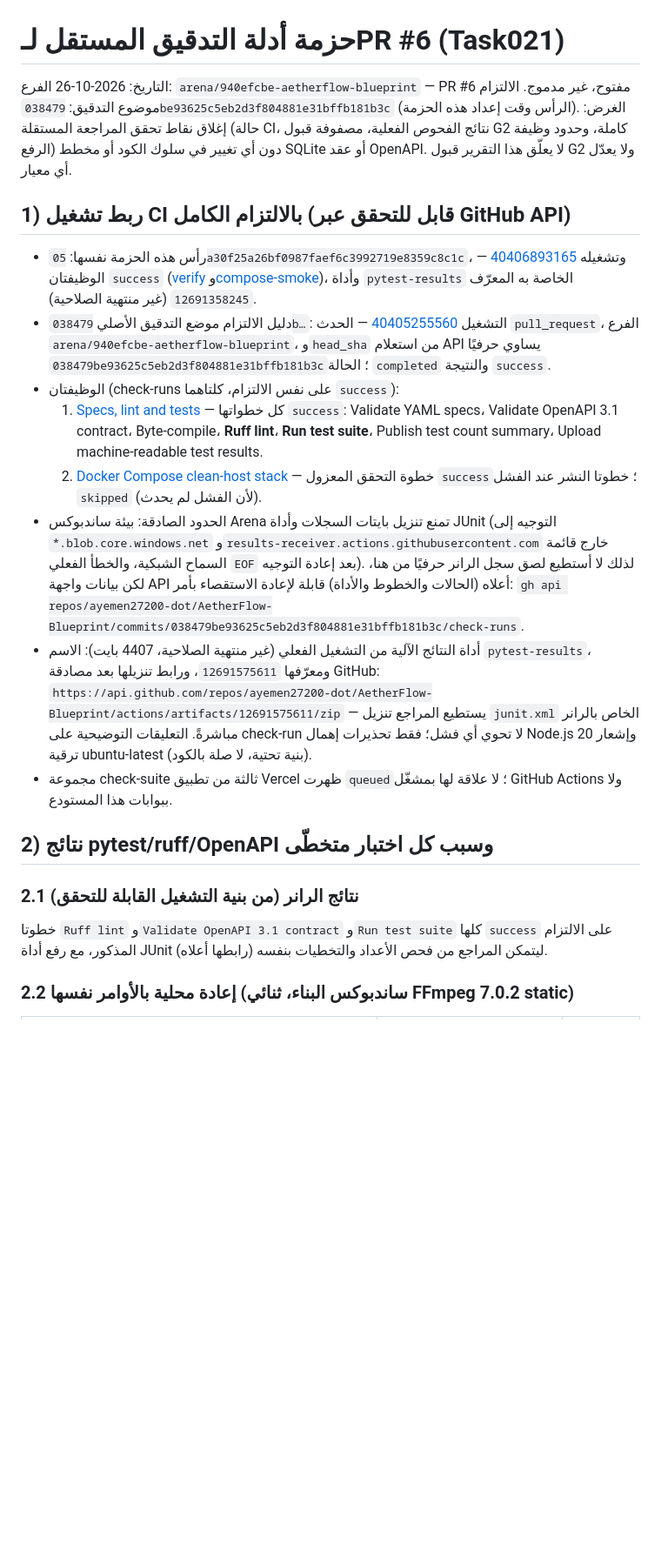
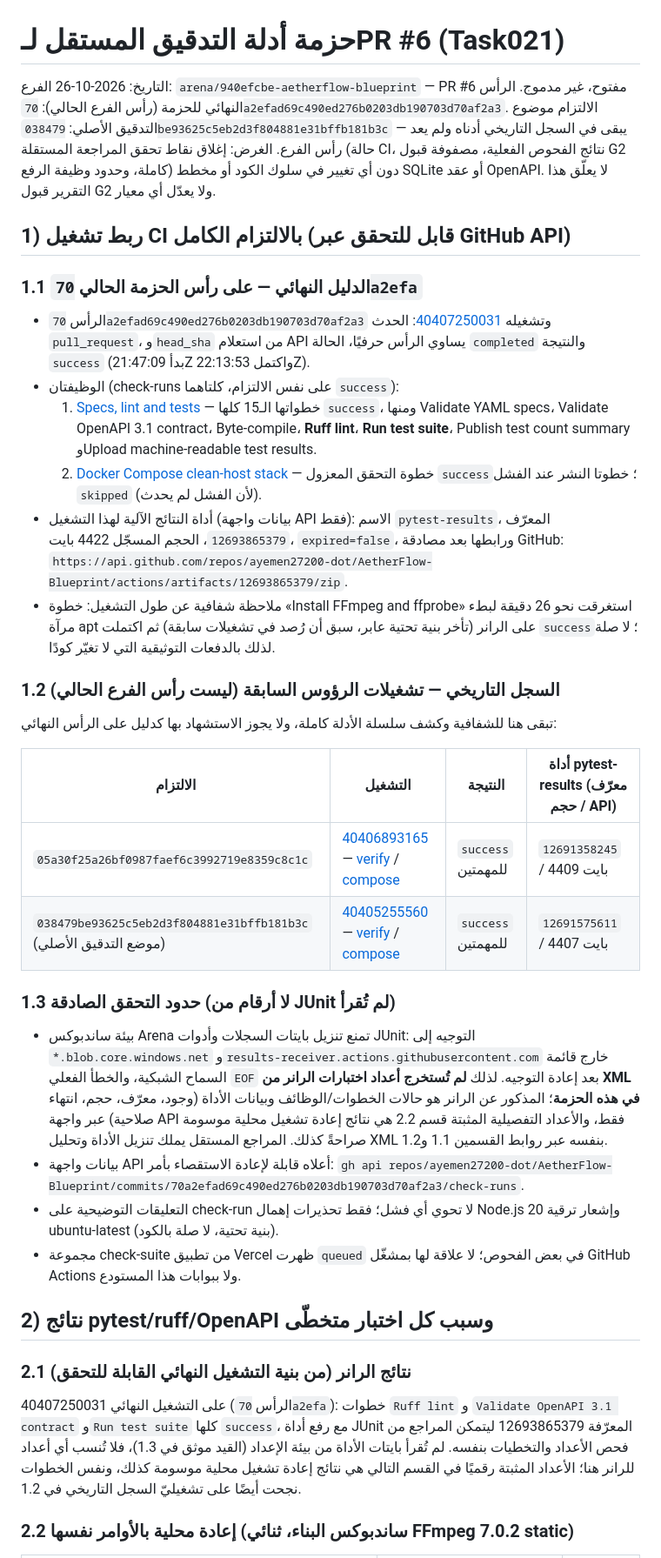
Before and after one commit to ayemen27200-dot/AetherFlow-Blueprint, a Markdown page: D2_MVP/reports/AetherFlow_Task021_Independent_Audit_Evidence.md, the part around one of its changes. Shown at 87% size. Drawn GitHub-style; blank space fills up the shorter version.

Commit message:
docs(G2): point Task021 evidence package at final head 70a2efa and run 40407250031
- restructure report section 1: final-head evidence (run 40407250031,
  job links, artifact 12693865379) first, prior commits 05a30f2/038479b
  moved to an explicitly labeled history table
- state honestly that JUnit bytes were never downloaded from the
  sandbox (network egress block); only API metadata is cited, local
  reruns stay labeled local, no runner-derived counts invented
- ledger 6.1 updated to the same final head/run; performance, public
  TLS and full secret-audit items remain marked open
- docs-only: no code, SQLite schema, OpenAPI contract or criterion
  changes

Co-authored-by: arena-agent <297053741+arena-agent@users.noreply.github.com>

```diff
--- a/D2_MVP/reports/AetherFlow_Task021_Independent_Audit_Evidence.md
+++ b/D2_MVP/reports/AetherFlow_Task021_Independent_Audit_Evidence.md
@@ -2,52 +2,73 @@
 
 التاريخ: 2026-10-26
 الفرع: `arena/940efcbe-aetherflow-blueprint` — PR #6 مفتوح، غير مدموج.
-الالتزام موضوع التدقيق: `038479be93625c5eb2d3f804881e31bffb181b3c` (الرأس وقت إعداد هذه الحزمة).
+الرأس النهائي للحزمة (رأس الفرع الحالي): `70a2efad69c490ed276b0203db190703d70af2a3`.
+الالتزام موضوع التدقيق الأصلي: `038479be93625c5eb2d3f804881e31bffb181b3c` — يبقى
+في السجل التاريخي أدناه ولم يعد رأس الفرع.
 الغرض: إغلاق نقاط تحقق المراجعة المستقلة (حالة CI، نتائج الفحوص الفعلية، مصفوفة
 قبول G2 كاملة، وحدود وظيفة الرفع) دون أي تغيير في سلوك الكود أو مخطط SQLite أو
 عقد OpenAPI. لا يعلّق هذا التقرير قبول G2 ولا يعدّل أي معيار.
 
 ## 1) ربط تشغيل CI بالالتزام الكامل (قابل للتحقق عبر GitHub API)
 
-- رأس هذه الحزمة نفسها: `05a30f25a26bf0987faef6c3992719e8359c8c1c`، وتشغيله
-  [40406893165](https://github.com/ayemen27200-dot/AetherFlow-Blueprint/actions/runs/40406893165)
-  — الوظيفتان `success` ([verify](https://github.com/ayemen27200-dot/AetherFlow-Blueprint/actions/runs/40406893165/job/121866931267)
-  و[compose-smoke](https://github.com/ayemen27200-dot/AetherFlow-Blueprint/actions/runs/40406893165/job/121866931085))،
-  وأداة `pytest-results` الخاصة به المعرّف `12691358245` (غير منتهية الصلاحية).
-- دليل الالتزام موضع التدقيق الأصلي `038479b…`: التشغيل
-  [40405255560](https://github.com/ayemen27200-dot/AetherFlow-Blueprint/actions/runs/40405255560)
-  — الحدث `pull_request`، الفرع `arena/940efcbe-aetherflow-blueprint`،
-  و`head_sha` من استعلام API يساوي حرفيًا
-  `038479be93625c5eb2d3f804881e31bffb181b3c`؛ الحالة `completed` والنتيجة `success`.
+### 1.1 الدليل النهائي — على رأس الحزمة الحالي `70a2efa`
+
+- الرأس `70a2efad69c490ed276b0203db190703d70af2a3` وتشغيله
+  [40407250031](https://github.com/ayemen27200-dot/AetherFlow-Blueprint/actions/runs/40407250031):
+  الحدث `pull_request`، و`head_sha` من استعلام API يساوي الرأس حرفيًا،
+  الحالة `completed` والنتيجة `success` (بدأ 21:47:09Z واكتمل 22:13:53Z).
 - الوظيفتان (check-runs على نفس الالتزام، كلتاهما `success`):
-  1. [Specs, lint and tests](https://github.com/ayemen27200-dot/AetherFlow-Blueprint/actions/runs/40405255560/job/121861234312) — كل خطواتها `success`:
-     Validate YAML specs، Validate OpenAPI 3.1 contract، Byte-compile،
-     **Ruff lint**، **Run test suite**، Publish test count summary،
-     Upload machine-readable test results.
-  2. [Docker Compose clean-host stack](https://github.com/ayemen27200-dot/AetherFlow-Blueprint/actions/runs/40405255560/job/121861234548) —
+  1. [Specs, lint and tests](https://github.com/ayemen27200-dot/AetherFlow-Blueprint/actions/runs/40407250031/job/121868083823) —
+     خطواتها الـ15 كلها `success`، ومنها Validate YAML specs، Validate OpenAPI
+     3.1 contract، Byte-compile، **Ruff lint**، **Run test suite**، Publish test
+     count summary وUpload machine-readable test results.
+  2. [Docker Compose clean-host stack](https://github.com/ayemen27200-dot/AetherFlow-Blueprint/actions/runs/40407250031/job/121868083521) —
      خطوة التحقق المعزول `success`؛ خطوتا النشر عند الفشل `skipped` (لأن الفشل لم يحدث).
-- الحدود الصادقة: بيئة ساندبوكس Arena تمنع تنزيل بايتات السجلات وأداة JUnit
-  (التوجيه إلى `*.blob.core.windows.net` و`results-receiver.actions.githubusercontent.com`
-  خارج قائمة السماح الشبكية، والخطأ الفعلي `EOF` بعد إعادة التوجيه). لذلك لا
-  أستطيع لصق سجل الرانر حرفيًا من هنا، لكن بيانات واجهة API أعلاه (الحالات
-  والخطوط والأداة) قابلة لإعادة الاستقصاء بأمر:
-  `gh api repos/ayemen27200-dot/AetherFlow-Blueprint/commits/038479be93625c5eb2d3f804881e31bffb181b3c/check-runs`.
-- أداة النتائج الآلية من التشغيل الفعلي (غير منتهية الصلاحية، 4407 بايت):
-  الاسم `pytest-results`، ومعرّفها `12691575611`، ورابط تنزيلها بعد مصادقة
-  GitHub: `https://api.github.com/repos/ayemen27200-dot/AetherFlow-Blueprint/actions/artifacts/12691575611/zip`
-  — يستطيع المراجع تنزيل `junit.xml` الخاص بالرانر مباشرةً. التعليقات
-  التوضيحية على check-run لا تحوي أي فشل؛ فقط تحذيرات إهمال Node.js 20 وإشعار
-  ترقية ubuntu-latest (بنية تحتية، لا صلة بالكود).
-- مجموعة check-suite ثالثة من تطبيق Vercel ظهرت `queued`؛ لا علاقة لها
+- أداة النتائج الآلية لهذا التشغيل (بيانات واجهة API فقط): الاسم `pytest-results`،
+  المعرّف `12693865379`، الحجم المسجّل 4422 بايت، `expired=false`، ورابطها بعد
+  مصادقة GitHub:
+  `https://api.github.com/repos/ayemen27200-dot/AetherFlow-Blueprint/actions/artifacts/12693865379/zip`.
+- ملاحظة شفافية عن طول التشغيل: خطوة «Install FFmpeg and ffprobe» استغرقت نحو
+  26 دقيقة لبطء مرآة apt على الرانر (تأخر بنية تحتية عابر، سبق أن رُصد في تشغيلات
+  سابقة) ثم اكتملت `success`؛ لا صلة لذلك بالدفعات التوثيقية التي لا تغيّر كودًا.
+
+### 1.2 السجل التاريخي — تشغيلات الرؤوس السابقة (ليست رأس الفرع الحالي)
+
+تبقى هنا للشفافية وكشف سلسلة الأدلة كاملة، ولا يجوز الاستشهاد بها كدليل على الرأس
+النهائي:
+
+| الالتزام | التشغيل | النتيجة | أداة pytest-results (معرّف / حجم API) |
+|---|---|---|---|
+| `05a30f25a26bf0987faef6c3992719e8359c8c1c` | [40406893165](https://github.com/ayemen27200-dot/AetherFlow-Blueprint/actions/runs/40406893165) — [verify](https://github.com/ayemen27200-dot/AetherFlow-Blueprint/actions/runs/40406893165/job/121866931267) / [compose](https://github.com/ayemen27200-dot/AetherFlow-Blueprint/actions/runs/40406893165/job/121866931085) | `success` للمهمتين | `12691358245` / 4409 بايت |
+| `038479be93625c5eb2d3f804881e31bffb181b3c` (موضع التدقيق الأصلي) | [40405255560](https://github.com/ayemen27200-dot/AetherFlow-Blueprint/actions/runs/40405255560) — [verify](https://github.com/ayemen27200-dot/AetherFlow-Blueprint/actions/runs/40405255560/job/121861234312) / [compose](https://github.com/ayemen27200-dot/AetherFlow-Blueprint/actions/runs/40405255560/job/121861234548) | `success` للمهمتين | `12691575611` / 4407 بايت |
+
+### 1.3 حدود التحقق الصادقة (لا أرقام من JUnit لم تُقرأ)
+
+- بيئة ساندبوكس Arena تمنع تنزيل بايتات السجلات وأدوات JUnit: التوجيه إلى
+  `*.blob.core.windows.net` و`results-receiver.actions.githubusercontent.com`
+  خارج قائمة السماح الشبكية، والخطأ الفعلي `EOF` بعد إعادة التوجيه. لذلك **لم
+  تُستخرج أعداد اختبارات الرانر من XML في هذه الحزمة**؛ المذكور عن الرانر هو
+  حالات الخطوات/الوظائف وبيانات الأداة (وجود، معرّف، حجم، انتهاء صلاحية) عبر
+  واجهة API فقط، والأعداد التفصيلية المثبتة قسم 2.2 هي نتائج إعادة تشغيل محلية
+  موسومة صراحةً كذلك. المراجع المستقل يملك تنزيل الأداة وتحليل XML بنفسه عبر
+  روابط القسمين 1.1 و1.2.
+- بيانات واجهة API أعلاه قابلة لإعادة الاستقصاء بأمر:
+  `gh api repos/ayemen27200-dot/AetherFlow-Blueprint/commits/70a2efad69c490ed276b0203db190703d70af2a3/check-runs`.
+- التعليقات التوضيحية على check-run لا تحوي أي فشل؛ فقط تحذيرات إهمال Node.js 20
+  وإشعار ترقية ubuntu-latest (بنية تحتية، لا صلة بالكود).
+- مجموعة check-suite من تطبيق Vercel ظهرت `queued` في بعض الفحوص؛ لا علاقة لها
   بمشغّل GitHub Actions ولا ببوابات هذا المستودع.
 
 ## 2) نتائج pytest/ruff/OpenAPI وسبب كل اختبار متخطّى
 
-### 2.1 نتائج الرانر (من بنية التشغيل القابلة للتحقق)
+### 2.1 نتائج الرانر (من بنية التشغيل النهائي القابلة للتحقق)
 
-خطوتا `Ruff lint` و`Validate OpenAPI 3.1 contract` و`Run test suite` كلها
-`success` على الالتزام المذكور، مع رفع أداة JUnit (رابطها أعلاه) ليتمكن
-المراجع من فحص الأعداد والتخطيات بنفسه.
+على التشغيل النهائي 40407250031 (الرأس `70a2efa`): خطوات `Ruff lint` و
+`Validate OpenAPI 3.1 contract` و`Run test suite` كلها `success`، مع رفع أداة
+JUnit المعرّفة 12693865379 ليتمكن المراجع من فحص الأعداد والتخطيات بنفسه. لم
+تُقرأ بايتات الأداة من بيئة الإعداد (القيد موثق في 1.3)، فلا تُنسب أي أعداد
+للرانر هنا؛ الأعداد المثبتة رقميًا في القسم التالي هي نتائج إعادة تشغيل محلية
+موسومة كذلك، ونفس الخطوات نجحت أيضًا على تشغيليّ السجل التاريخي في 1.2.
 
 ### 2.2 إعادة محلية بالأوامر نفسها (ساندبوكس البناء، ثنائي FFmpeg 7.0.2 static)
 
```
Also changed, not shown: other parts of D2_MVP/reports/AetherFlow_Task021_Independent_Audit_Evidence.md (+1 -1 lines), D2_MVP/07_G2_EVIDENCE_LEDGER.md (+11 -8 lines).
